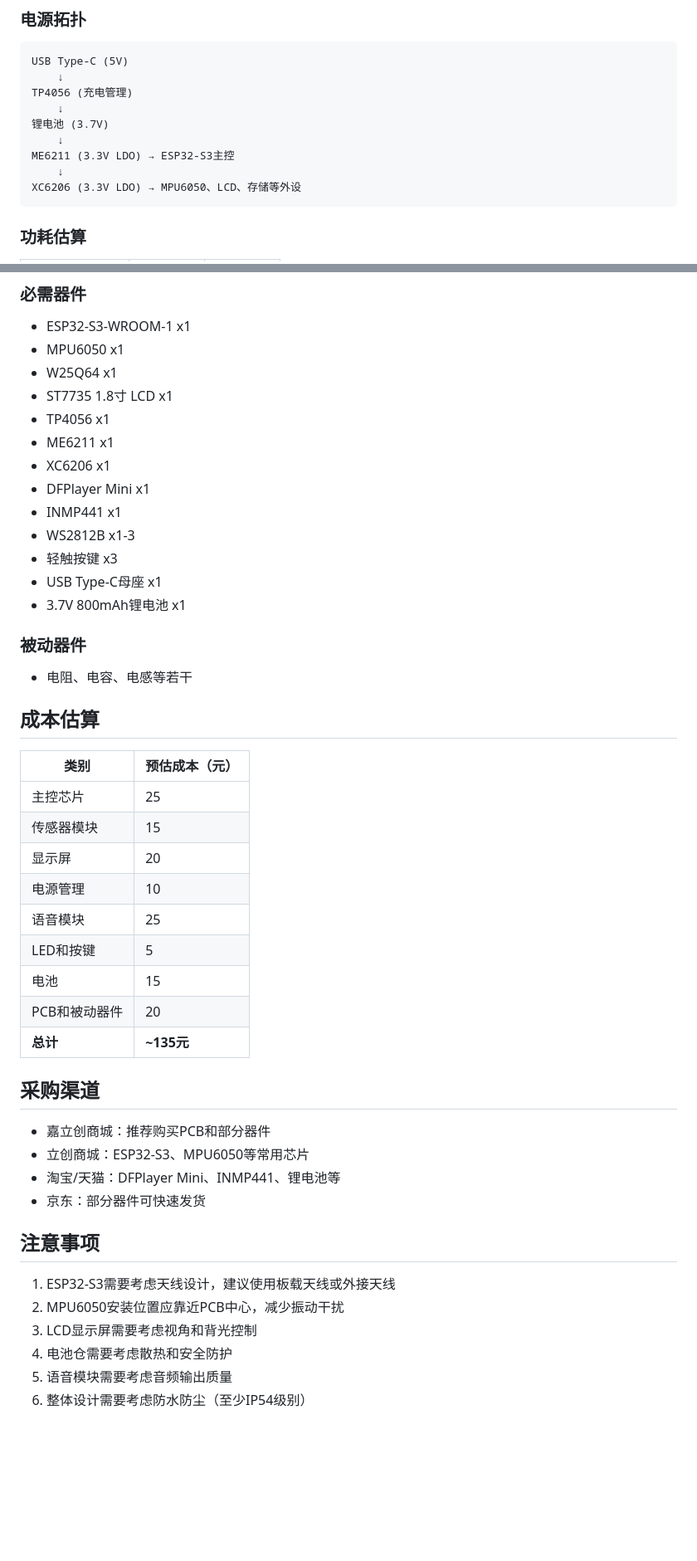
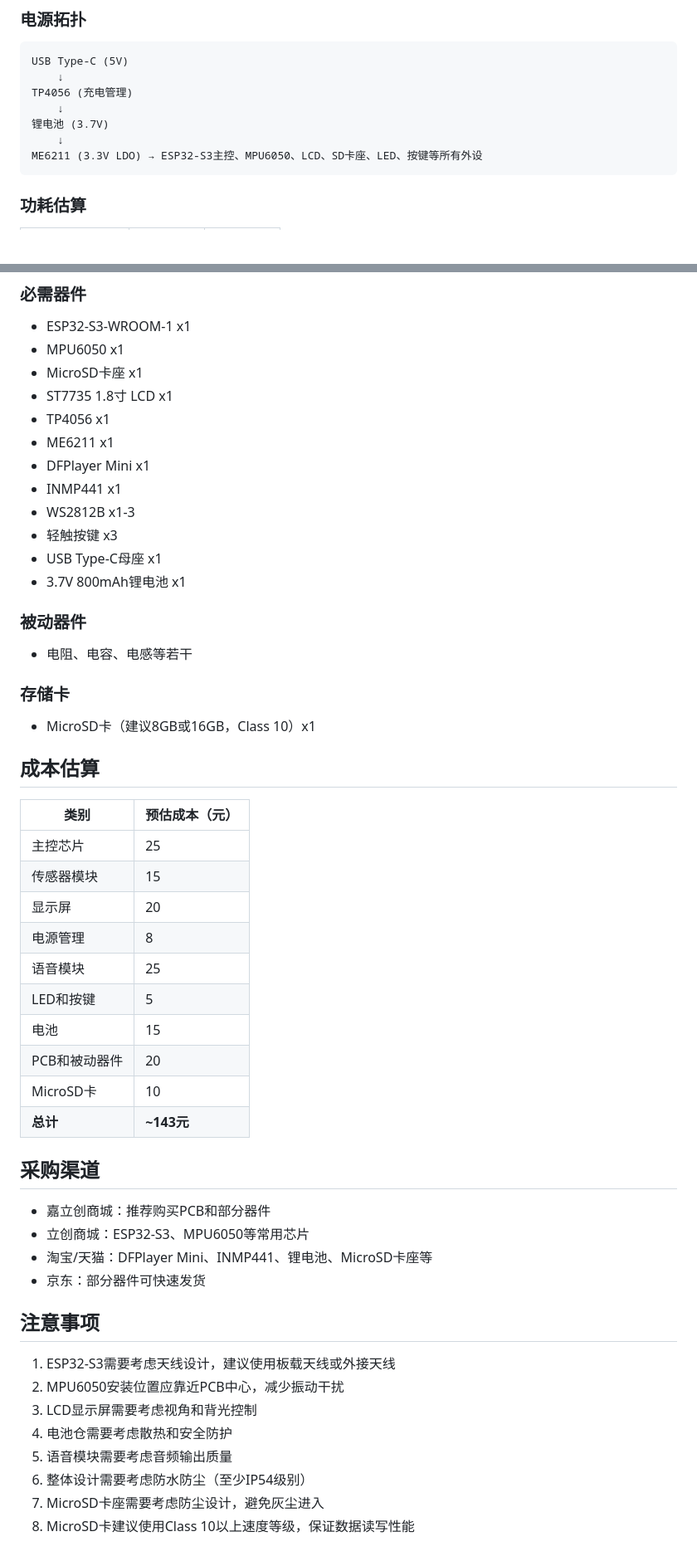
Before and after one commit to DLLSTART/CyberWand_Insta360, a Markdown page: HardWare/hardwarelist.md, 2 parts joined by grey strips. Shown at 83% size. Drawn GitHub-style; blank space fills up the shorter version.

````diff
--- a/HardWare/hardwarelist.md
+++ b/HardWare/hardwarelist.md
@@ -95,9 +94,7 @@ TP4056 (充电管理)
     ↓
 锂电池 (3.7V)
     ↓
-ME6211 (3.3V LDO) → ESP32-S3主控
-    ↓
-XC6206 (3.3V LDO) → MPU6050、LCD、存储等外设
+ME6211 (3.3V LDO) → ESP32-S3主控、MPU6050、LCD、SD卡座、LED、按键等所有外设
 ```
 
 ### 功耗估算
@@ -142,11 +140,10 @@ XC6206 (3.3V LDO) → MPU6050、LCD、存储等外设
 ### 必需器件
 - ESP32-S3-WROOM-1 x1
 - MPU6050 x1
-- W25Q64 x1
+- MicroSD卡座 x1
 - ST7735 1.8寸 LCD x1
 - TP4056 x1
 - ME6211 x1
-- XC6206 x1
 - DFPlayer Mini x1
 - INMP441 x1
 - WS2812B x1-3
@@ -157,23 +154,27 @@ XC6206 (3.3V LDO) → MPU6050、LCD、存储等外设
 ### 被动器件
 - 电阻、电容、电感等若干
 
+### 存储卡
+- MicroSD卡（建议8GB或16GB，Class 10）x1
+
 ## 成本估算
 | 类别 | 预估成本（元） |
 |------|----------------|
 | 主控芯片 | 25 |
 | 传感器模块 | 15 |
 | 显示屏 | 20 |
-| 电源管理 | 10 |
+| 电源管理 | 8 |
 | 语音模块 | 25 |
 | LED和按键 | 5 |
 | 电池 | 15 |
 | PCB和被动器件 | 20 |
-| **总计** | **~135元** |
+| MicroSD卡 | 10 |
+| **总计** | **~143元** |
 
 ## 采购渠道
 - 嘉立创商城：推荐购买PCB和部分器件
 - 立创商城：ESP32-S3、MPU6050等常用芯片
-- 淘宝/天猫：DFPlayer Mini、INMP441、锂电池等
+- 淘宝/天猫：DFPlayer Mini、INMP441、锂电池、MicroSD卡座等
 - 京东：部分器件可快速发货
 
 ## 注意事项
@@ -183,3 +184,5 @@ XC6206 (3.3V LDO) → MPU6050、LCD、存储等外设
 4. 电池仓需要考虑散热和安全防护
 5. 语音模块需要考虑音频输出质量
 6. 整体设计需要考虑防水防尘（至少IP54级别）
+7. MicroSD卡座需要考虑防尘设计，避免灰尘进入
+8. MicroSD卡建议使用Class 10以上速度等级，保证数据读写性能
````
Also changed, not shown: other parts of HardWare/hardwarelist.md (+6 -6 lines), userstory/userstory.md (+51 -0 lines).
